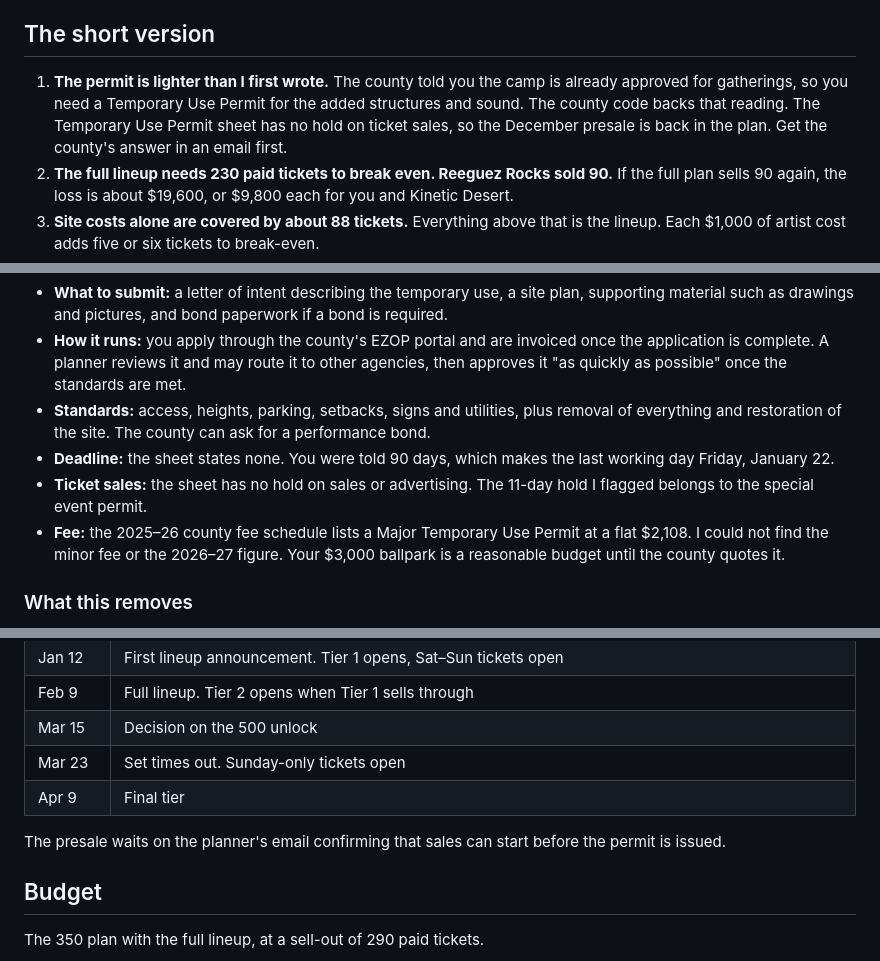
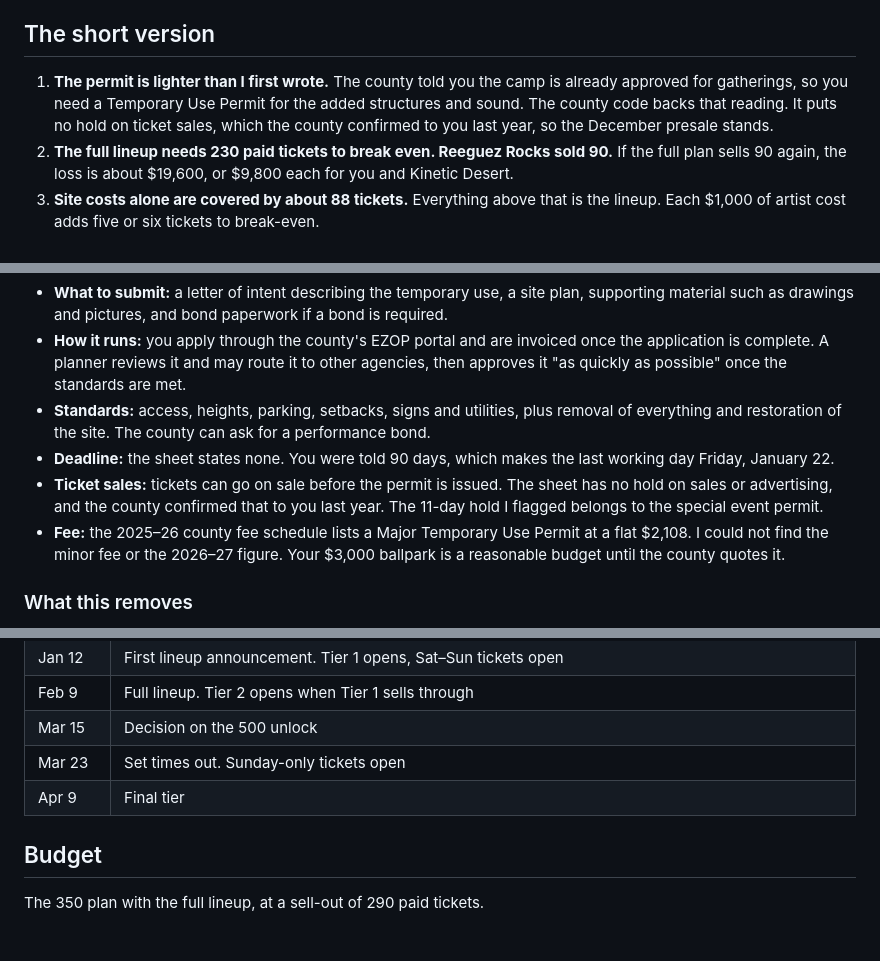
Before and after one commit to garrettw98/wookevents, a Markdown page: tahquitz-2027/PLAN.md, 3 parts joined by grey strips. Rendered like a GitHub page; blank space fills up the shorter version.

```diff
--- a/tahquitz-2027/PLAN.md
+++ b/tahquitz-2027/PLAN.md
@@ -6,7 +6,7 @@ The numbers in this plan come from one budget model. Open [`budget.html`](budget
 
 ## The short version
 
-1. **The permit is lighter than I first wrote.** The county told you the camp is already approved for gatherings, so you need a Temporary Use Permit for the added structures and sound. The county code backs that reading. The Temporary Use Permit sheet has no hold on ticket sales, so the December presale is back in the plan. Get the county's answer in an email first.
+1. **The permit is lighter than I first wrote.** The county told you the camp is already approved for gatherings, so you need a Temporary Use Permit for the added structures and sound. The county code backs that reading. It puts no hold on ticket sales, which the county confirmed to you last year, so the December presale stands.
 2. **The full lineup needs 230 paid tickets to break even. Reeguez Rocks sold 90.** If the full plan sells 90 again, the loss is about $19,600, or $9,800 each for you and Kinetic Desert.
 3. **Site costs alone are covered by about 88 tickets.** Everything above that is the lineup. Each $1,000 of artist cost adds five or six tickets to break-even.
 4. **Let the alumni presale decide how big to book.** A leaner lineup with $2,000 headliners breaks even at 188 tickets. Upgrade to $3,000 headliners if the presale sells out.
@@ -32,7 +32,7 @@ From the county's Temporary Use Permit information sheet, revised June 4, 2025:
 - **How it runs:** you apply through the county's EZOP portal and are invoiced once the application is complete. A planner reviews it and may route it to other agencies, then approves it "as quickly as possible" once the standards are met.
 - **Standards:** access, heights, parking, setbacks, signs and utilities, plus removal of everything and restoration of the site. The county can ask for a performance bond.
 - **Deadline:** the sheet states none. You were told 90 days, which makes the last working day Friday, January 22.
-- **Ticket sales:** the sheet has no hold on sales or advertising. The 11-day hold I flagged belongs to the special event permit.
+- **Ticket sales:** tickets can go on sale before the permit is issued. The sheet has no hold on sales or advertising, and the county confirmed that to you last year. The 11-day hold I flagged belongs to the special event permit.
 - **Fee:** the 2025–26 county fee schedule lists a Major Temporary Use Permit at a flat $2,108. I could not find the minor fee or the 2026–27 figure. Your $3,000 ballpark is a reasonable budget until the county quotes it.
 
 ### What this removes
@@ -171,8 +167,6 @@ Tiers sell in order. Quantities assume 290 paid tickets.
 | Mar 15 | Decision on the 500 unlock |
 | Mar 23 | Set times out. Sunday-only tickets open |
 | Apr 9 | Final tier |
-
-The presale waits on the planner's email confirming that sales can start before the permit is issued.
 
 ## Budget
 
```
Also changed, not shown: other parts of tahquitz-2027/PLAN.md (+13 -17 lines).
